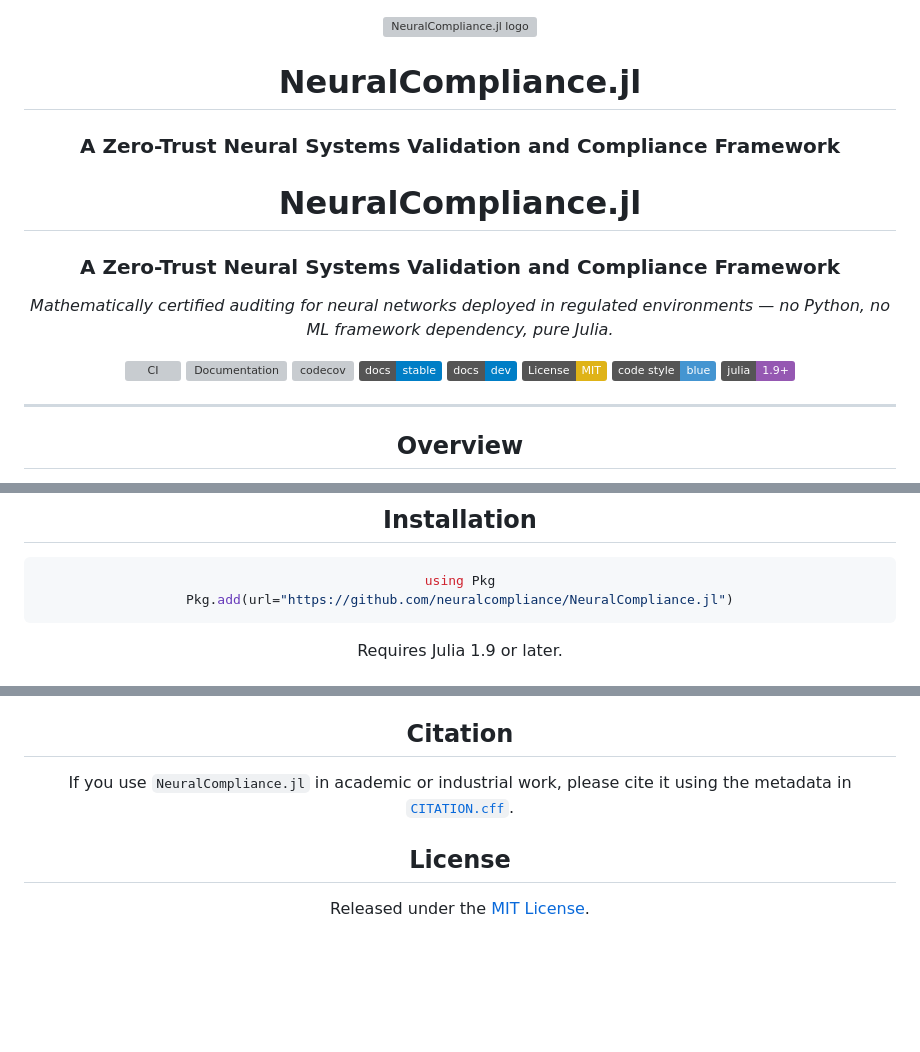
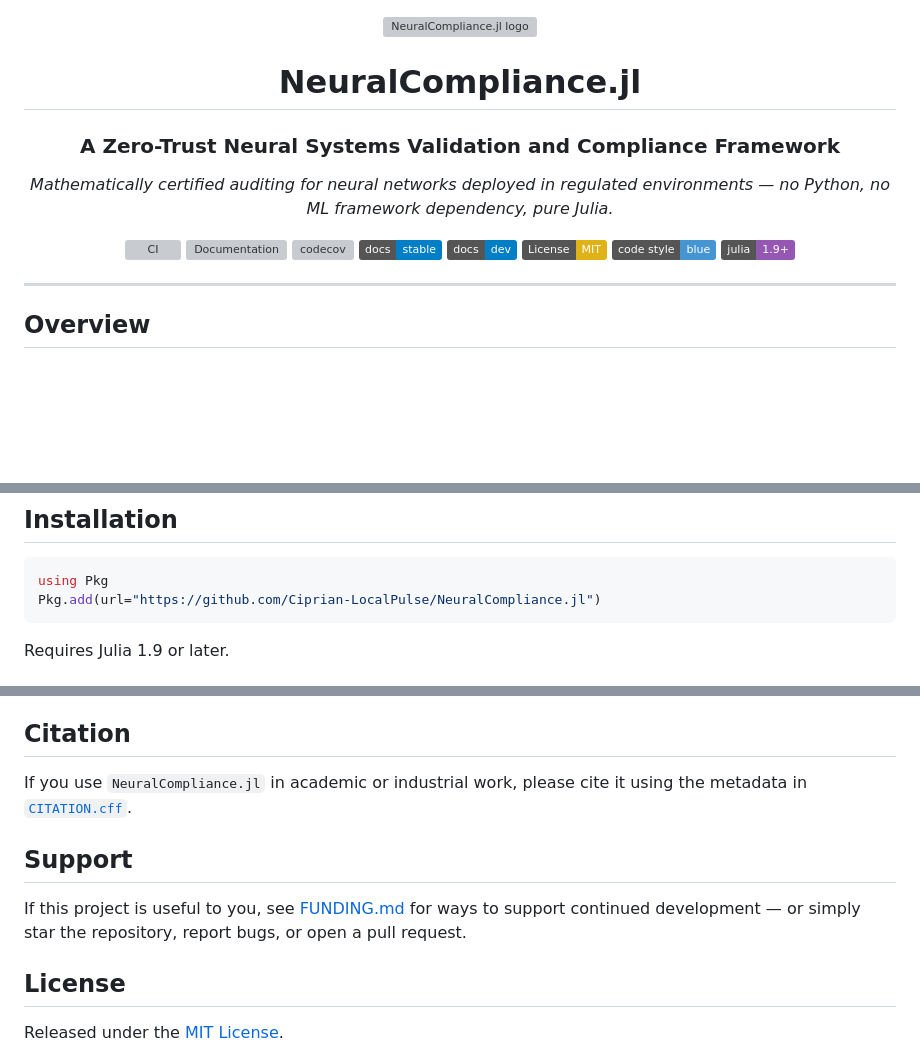
Before and after one commit to Ciprian-LocalPulse/NeuralCompliance.jl, a Markdown page: README.md, 3 parts joined by grey strips. GitHub-like rendering; badges without logos; blank space fills up the shorter version; grey boxes are pictures that could not be loaded.

Commit message:
Fix duplicated README header, correct badge URLs, add FUNDING.md

````diff
--- a/README.md
+++ b/README.md
@@ -1,4 +1,3 @@
-
 <div align="center">
 
 <img src="assets/NeuralCompliance.jl.png" alt="NeuralCompliance.jl logo" width="360" />
@@ -6,11 +5,6 @@
 # NeuralCompliance.jl
 
 ### A Zero-Trust Neural Systems Validation and Compliance Framework
-<div align="center">
-
-# NeuralCompliance.jl
-
-### A Zero-Trust Neural Systems Validation and Compliance Framework
 
 *Mathematically certified auditing for neural networks deployed in regulated environments — no Python, no ML framework dependency, pure Julia.*
 
@@ -76,7 +70,7 @@ to vet.
 
 ```julia
 using Pkg
-Pkg.add(url="https://github.com/neuralcompliance/NeuralCompliance.jl")
+Pkg.add(url="https://github.com/Ciprian-LocalPulse/NeuralCompliance.jl")
 ```
 
 Requires Julia 1.9 or later.
@@ -195,6 +189,12 @@ soundness justification.
 If you use `NeuralCompliance.jl` in academic or industrial work, please
 cite it using the metadata in [`CITATION.cff`](CITATION.cff).
 
+## Support
+
+If this project is useful to you, see [FUNDING.md](FUNDING.md) for ways
+to support continued development — or simply star the repository,
+report bugs, or open a pull request.
+
 ## License
 
 Released under the [MIT License](LICENSE).
````
Also changed, not shown: other parts of README.md (+5 -5 lines), FUNDING.md (added, +44 -0 lines).
